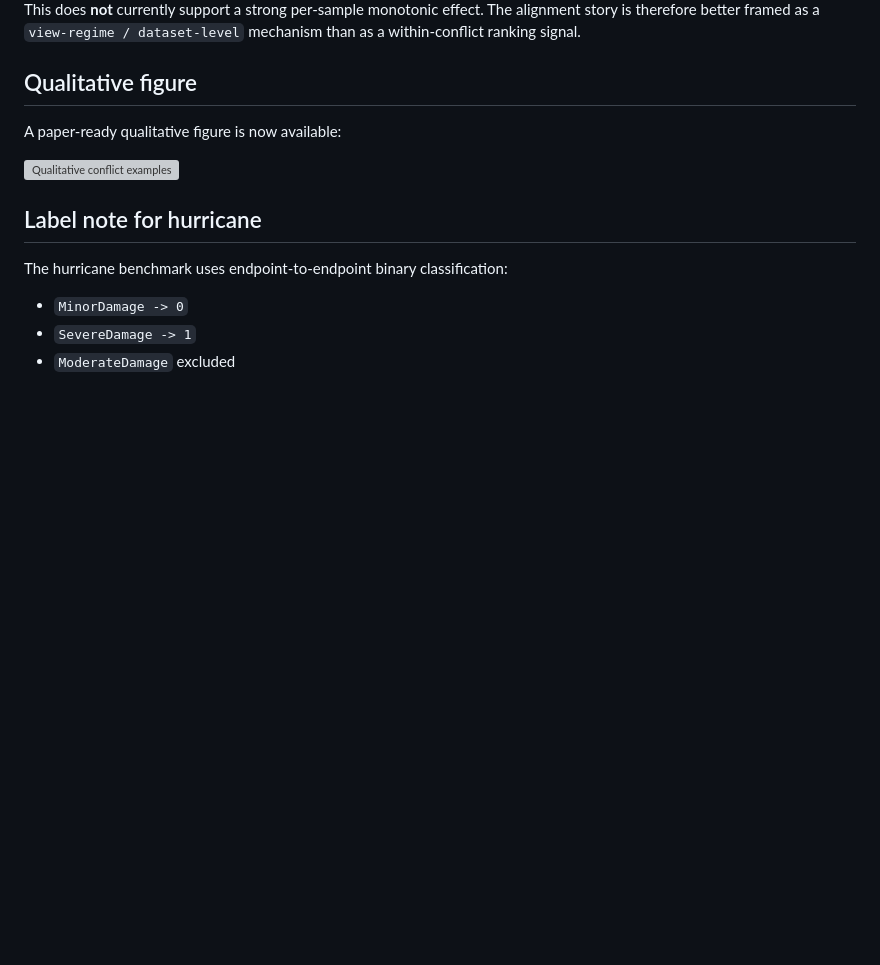
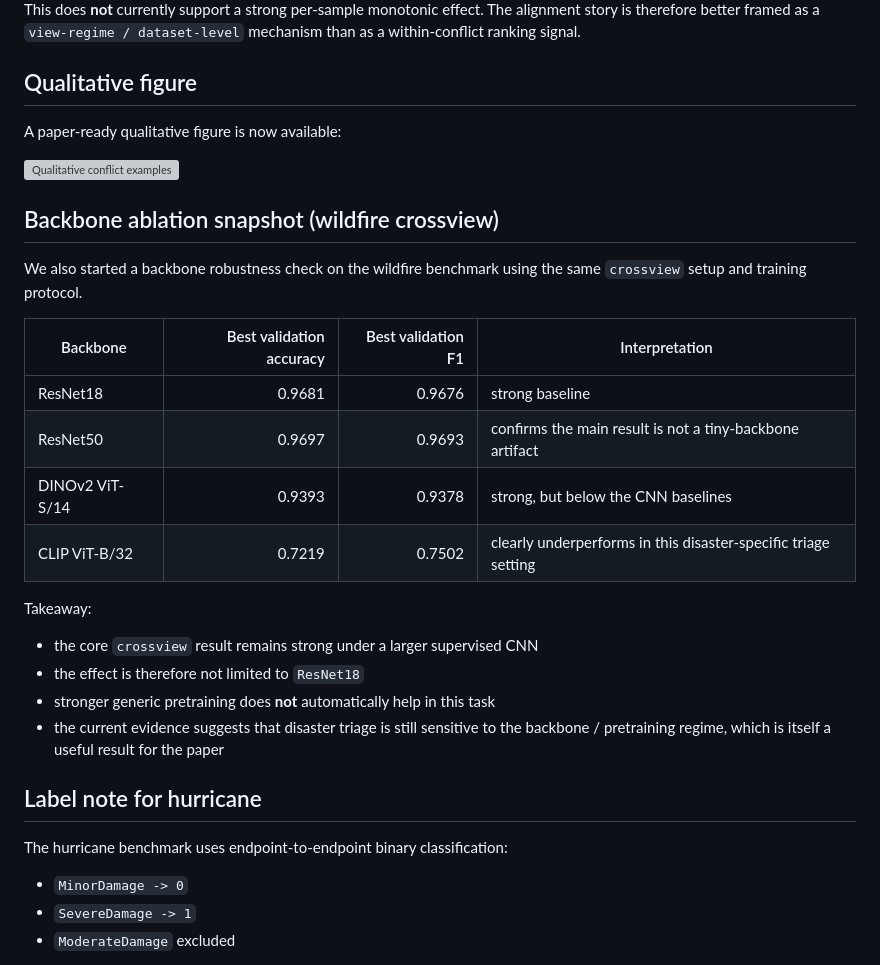
Before and after one commit to rayford295/CrossViewGate, a Markdown page: docs/results.md, the part around the change. Rendered like a GitHub page; blank space fills up the shorter version; grey boxes are pictures that could not be loaded.

```diff
--- a/docs/results.md
+++ b/docs/results.md
@@ -105,6 +105,26 @@ A paper-ready qualitative figure is now available:
 
 ![Qualitative conflict examples](./assets/qualitative_conflict_examples.png)
 
+## Backbone ablation snapshot (wildfire crossview)
+
+We also started a backbone robustness check on the wildfire benchmark using the
+same `crossview` setup and training protocol.
+
+| Backbone | Best validation accuracy | Best validation F1 | Interpretation |
+|---|---:|---:|---|
+| ResNet18 | 0.9681 | 0.9676 | strong baseline |
+| ResNet50 | 0.9697 | 0.9693 | confirms the main result is not a tiny-backbone artifact |
+| DINOv2 ViT-S/14 | 0.9393 | 0.9378 | strong, but below the CNN baselines |
+| CLIP ViT-B/32 | 0.7219 | 0.7502 | clearly underperforms in this disaster-specific triage setting |
+
+Takeaway:
+
+- the core `crossview` result remains strong under a larger supervised CNN
+- the effect is therefore not limited to `ResNet18`
+- stronger generic pretraining does **not** automatically help in this task
+- the current evidence suggests that disaster triage is still sensitive to the
+  backbone / pretraining regime, which is itself a useful result for the paper
+
 ## Label note for hurricane
 
 The hurricane benchmark uses endpoint-to-endpoint binary classification:
```
Also changed, not shown: README.md (+17 -0 lines), docs/next_experiments.md (+19 -0 lines).
